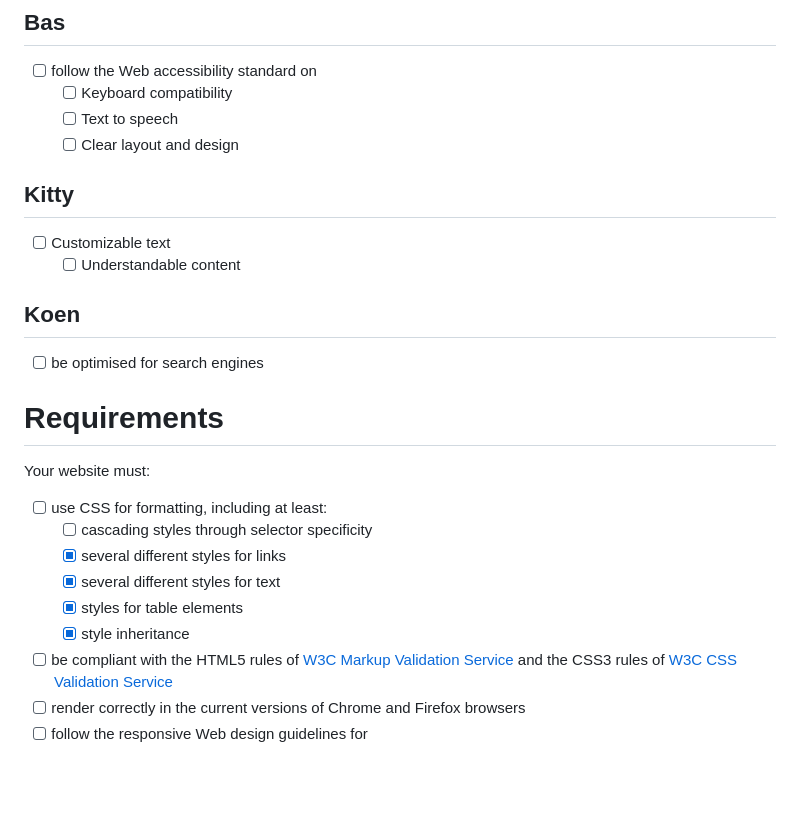
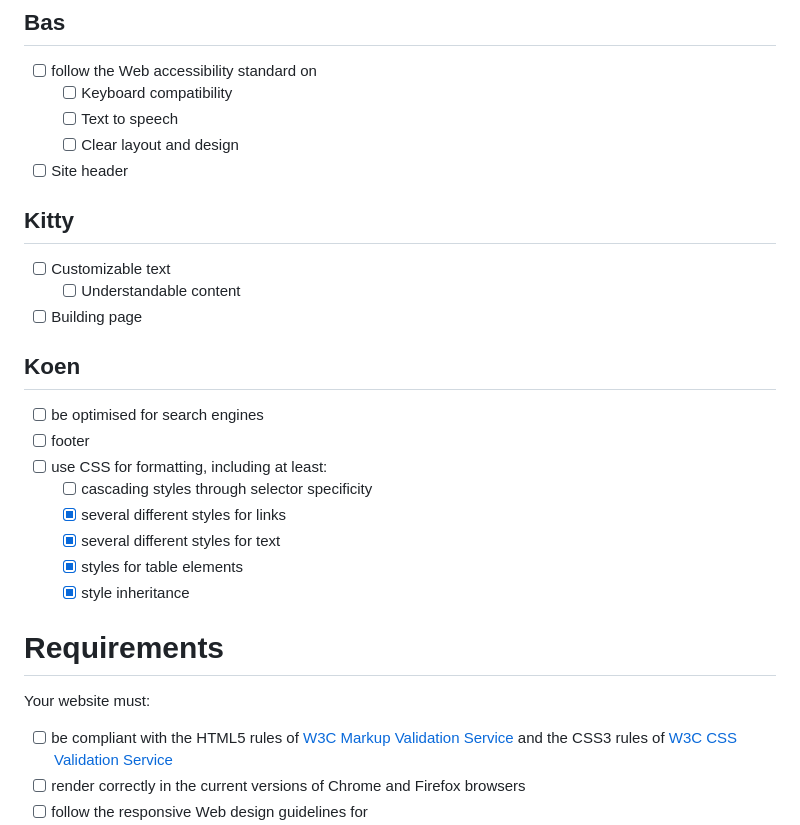
Before and after one commit to KoenDR06/WebTech, a Markdown page: README.md, the part around the change. Drawn GitHub-style; blank space fills up the shorter version.

Commit message:
Updated tasks

```diff
--- a/README.md
+++ b/README.md
@@ -12,23 +12,26 @@ should be bigger than a paragraph, but smaller than a book chapter.
   - [ ] Keyboard compatibility
   - [ ] Text to speech
   - [ ] Clear layout and design
+- [ ] Site header
 
 ## Kitty
 - [ ] Customizable text
   - [ ] Understandable content
+- [ ] Building page
 
 ## Koen
 - [ ] be optimised for search engines
-
-# Requirements
-Your website must:
-
+- [ ] footer
 - [ ] use CSS for formatting, including at least:
   - [ ] cascading styles through selector specificity
   - [X] several different styles for links
   - [X] several different styles for text
   - [X] styles for table elements
   - [X] style inheritance
+
+# Requirements
+Your website must:
+
 - [ ] be compliant with the HTML5 rules of [W3C Markup Validation Service](https://validator.w3.org) and the CSS3 rules of
     [W3C CSS Validation Service](https://jigsaw.w3.org/css-validator)
 - [ ] render correctly in the current versions of Chrome and Firefox browsers
```
